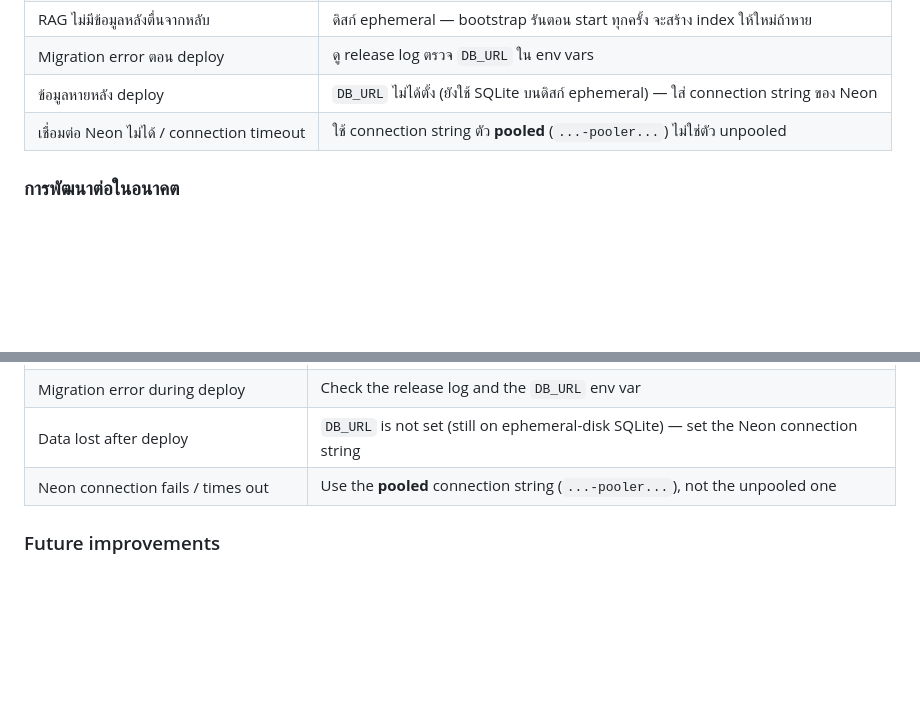
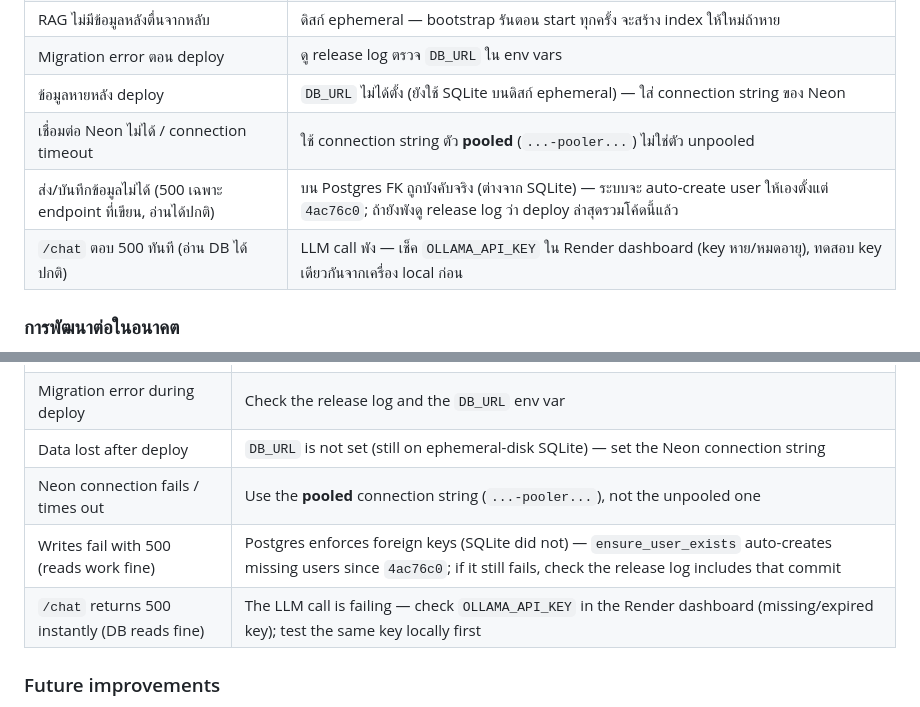
Before and after one commit to pakkaphon-tangtonglang/agenticaiforpersonalfinance, a Markdown page: docs/deployment.md, 2 parts joined by grey strips. Rendered like a GitHub page; blank space fills up the shorter version.

Commit message:
docs(deployment,roadmap): Postgres FK gotcha, write-500 + chat-500 troubleshooting rows

```diff
--- a/docs/deployment.md
+++ b/docs/deployment.md
@@ -132,6 +132,8 @@ Asset paths ใน `index.html` เป็นแบบ relative (`styles.css`, `a
 | Migration error ตอน deploy | ดู release log ตรวจ `DB_URL` ใน env vars |
 | ข้อมูลหายหลัง deploy | `DB_URL` ไม่ได้ตั้ง (ยังใช้ SQLite บนดิสก์ ephemeral) — ใส่ connection string ของ Neon |
 | เชื่อมต่อ Neon ไม่ได้ / connection timeout | ใช้ connection string ตัว **pooled** (`...-pooler...`) ไม่ใช่ตัว unpooled |
+| ส่ง/บันทึกข้อมูลไม่ได้ (500 เฉพาะ endpoint ที่เขียน, อ่านได้ปกติ) | บน Postgres FK ถูกบังคับจริง (ต่างจาก SQLite) — ระบบจะ auto-create user ให้เองตั้งแต่ `4ac76c0`; ถ้ายังพังดู release log ว่า deploy ล่าสุดรวมโค้ดนี้แล้ว |
+| `/chat` ตอบ 500 ทันที (อ่าน DB ได้ปกติ) | LLM call พัง — เช็ค `OLLAMA_API_KEY` ใน Render dashboard (key หาย/หมดอายุ), ทดสอบ key เดียวกันจากเครื่อง local ก่อน |
 
 ### การพัฒนาต่อในอนาคต
 
@@ -258,6 +260,8 @@ works under the `/~<username>/` sub-path.
 | Migration error during deploy | Check the release log and the `DB_URL` env var |
 | Data lost after deploy | `DB_URL` is not set (still on ephemeral-disk SQLite) — set the Neon connection string |
 | Neon connection fails / times out | Use the **pooled** connection string (`...-pooler...`), not the unpooled one |
+| Writes fail with 500 (reads work fine) | Postgres enforces foreign keys (SQLite did not) — `ensure_user_exists` auto-creates missing users since `4ac76c0`; if it still fails, check the release log includes that commit |
+| `/chat` returns 500 instantly (DB reads fine) | The LLM call is failing — check `OLLAMA_API_KEY` in the Render dashboard (missing/expired key); test the same key locally first |
 
 ### Future improvements
 
```
